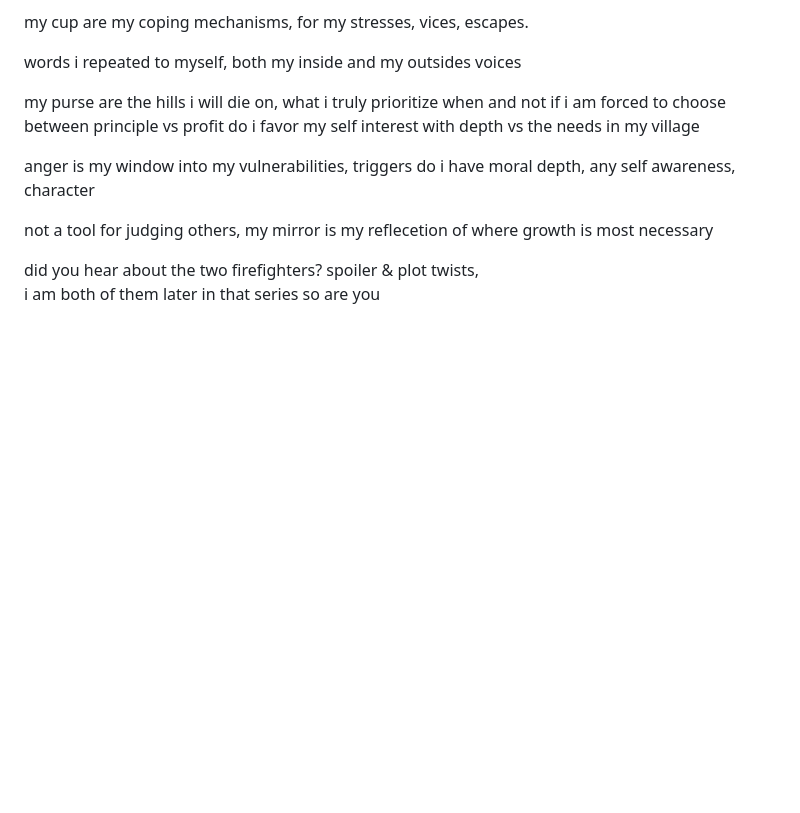
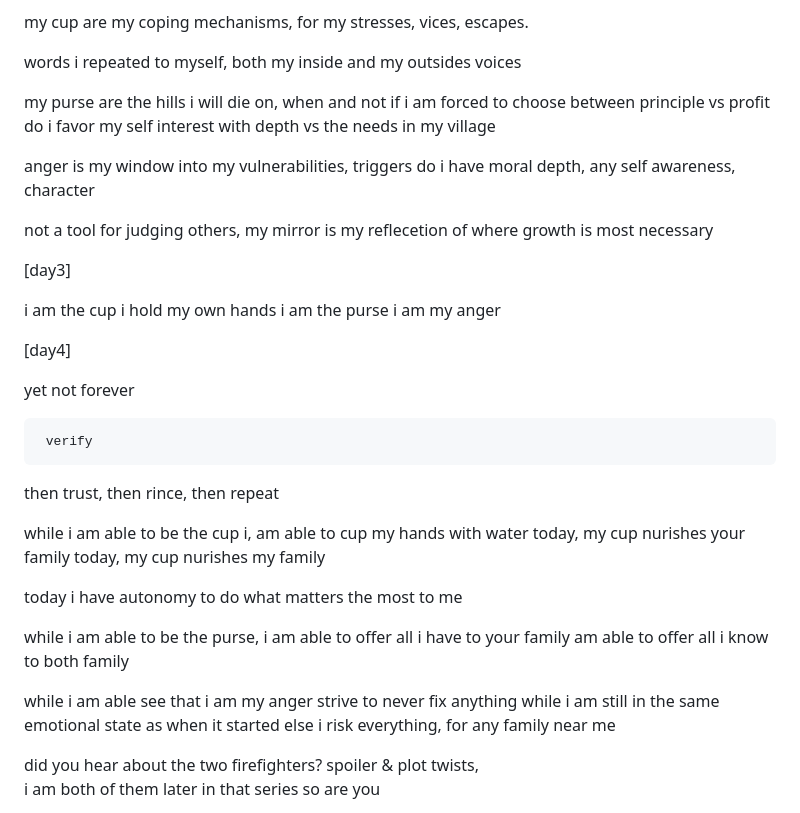
Before and after one commit to dont-fund-this/jam, a Markdown page: .considerate.thirds/good.md, the part around one of its changes. GitHub-like rendering; blank space fills up the shorter version.

```diff
--- a/.considerate.thirds/good.md
+++ b/.considerate.thirds/good.md
@@ -100,9 +129,11 @@ for my stresses, vices, escapes.
 words i repeated to myself, both
 my inside and my outsides voices
 
-my purse are the hills i will die on, what i truly prioritize
-when and not if i am forced to choose between principle vs profit
-do i favor my self interest with depth vs the needs in my village
+my purse are the hills i will die on,
+when and not if i am forced to choose
+between principle vs profit do i favor
+my self interest with depth vs
+the needs in my village
 
 anger is my window into my vulnerabilities, triggers
 do i have moral depth, any self awareness, character
@@ -110,6 +141,41 @@ do i have moral depth, any self awareness, character
 not a tool for judging others,
 my mirror is my reflecetion of
 where growth is most necessary
+
+[day3]
+
+i am the cup
+i hold my own hands
+i am the purse
+i am my anger
+
+[day4]
+
+yet not forever
+
+     verify
+then trust,
+then rince,
+then repeat
+
+while i am able to be the cup i,
+am able to cup my hands with water
+today, my cup nurishes your family
+today, my cup nurishes my family
+
+today i have autonomy to do
+what matters the most to me
+
+while i am able to be the purse, i
+am able to offer all i have to your family
+am able to offer all i know to both family
+
+while i am able see that i am my anger
+   strive to never fix anything while i am still
+  in the same emotional state as when it started
+  else i risk everything, for any family near me
+
+
 
 did you hear about the two firefighters?
 spoiler & plot twists,
```
Also changed, not shown: other parts of .considerate.thirds/good.md (+59 -30 lines).
